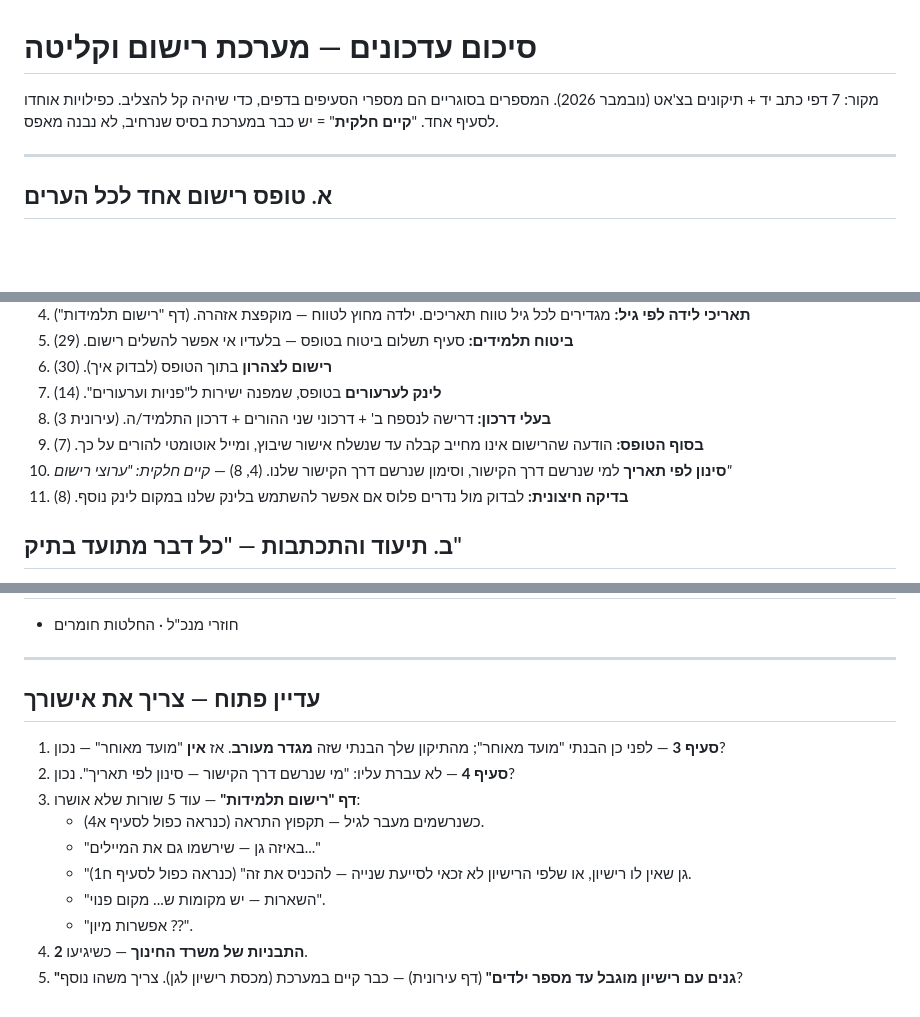
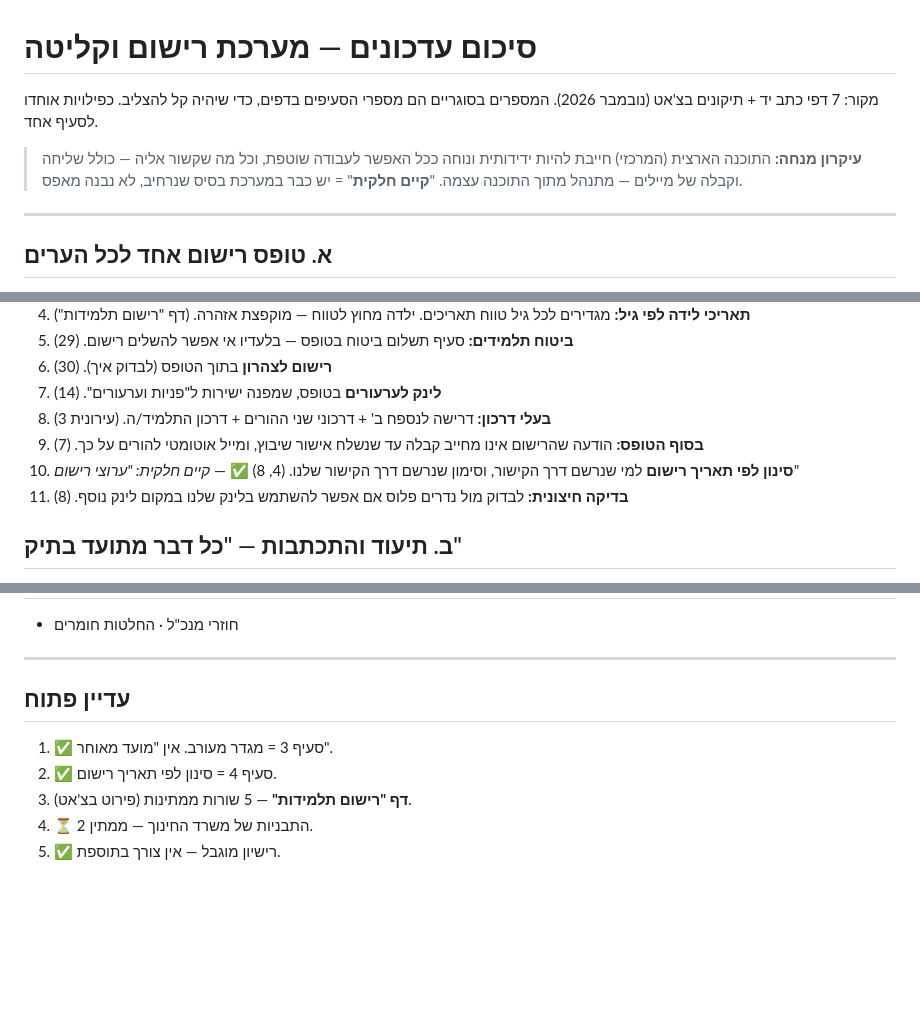
Before and after one commit to sg437/rishum-ganim, a Markdown page: docs/UPDATES_PLAN.md, 3 parts joined by grey strips. Rendered like a GitHub page; blank space fills up the shorter version.

Commit message:
סיכום עדכונים — אישורים + עיקרון מנחה
Co-Authored-By: Claude Opus 5.5 <noreply@anthropic.com>
Claude-Session: https://claude.ai/code/session_01EqvKxx3NAUfV5YfTehRoo5

```diff
--- a/docs/UPDATES_PLAN.md
+++ b/docs/UPDATES_PLAN.md
@@ -1,7 +1,9 @@
 # סיכום עדכונים — מערכת רישום וקליטה
 
 מקור: 7 דפי כתב יד + תיקונים בצ'אט (נובמבר 2026). המספרים בסוגריים הם מספרי הסעיפים בדפים, כדי שיהיה קל להצליב.
-כפילויות אוחדו לסעיף אחד. "**קיים חלקית**" = יש כבר במערכת בסיס שנרחיב, לא נבנה מאפס.
+כפילויות אוחדו לסעיף אחד.
+
+> **עיקרון מנחה:** התוכנה הארצית (המרכזי) חייבת להיות ידידותית ונוחה ככל האפשר לעבודה שוטפת, וכל מה שקשור אליה — כולל שליחה וקבלה של מיילים — מתנהל מתוך התוכנה עצמה. "**קיים חלקית**" = יש כבר במערכת בסיס שנרחיב, לא נבנה מאפס.
 
 ---
 
@@ -15,7 +17,7 @@
 7. **לינק לערעורים** בטופס, שמפנה ישירות ל"פניות וערעורים". (14)
 8. **בעלי דרכון:** דרישה לנספח ב' + דרכוני שני ההורים + דרכון התלמיד/ה. (עירונית 3)
 9. **בסוף הטופס:** הודעה שהרישום אינו מחייב קבלה עד שנשלח אישור שיבוץ, ומייל אוטומטי להורים על כך. (7)
-10. **סינון לפי תאריך** למי שנרשם דרך הקישור, וסימון שנרשם דרך הקישור שלנו. (4, 8) — *קיים חלקית: "ערוצי רישום"*
+10. **סינון לפי תאריך רישום** למי שנרשם דרך הקישור, וסימון שנרשם דרך הקישור שלנו. (4, 8) ✅ — *קיים חלקית: "ערוצי רישום"*
 11. **בדיקה חיצונית:** לבדוק מול נדרים פלוס אם אפשר להשתמש בלינק שלנו במקום לינק נוסף. (8)
 
 ## ב. תיעוד והתכתבות — "כל דבר מתועד בתיק"
@@ -85,14 +87,9 @@
 
 ---
 
-## עדיין פתוח — צריך את אישורך
-1. **סעיף 3** — לפני כן הבנתי "מועד מאוחר"; מהתיקון שלך הבנתי שזה **מגדר מעורב**. אז **אין** "מועד מאוחר" — נכון?
-2. **סעיף 4** — לא עברת עליו: "מי שנרשם דרך הקישור — סינון לפי תאריך". נכון?
-3. **דף "רישום תלמידות"** — עוד 5 שורות שלא אושרו:
-   - כשנרשמים מעבר לגיל — תקפוץ התראה (כנראה כפול לסעיף א4).
-   - "באיזה גן — שירשמו גם את המיילים..."
-   - "גן שאין לו רישיון, או שלפי הרישיון לא זכאי לסייעת שנייה — להכניס את זה" (כנראה כפול לסעיף ח1).
-   - "השארות — יש מקומות ש... מקום פנוי".
-   - "אפשרות מיון ⁇".
-4. **2 התבניות של משרד החינוך** — כשיגיעו.
-5. **"גנים עם רישיון מוגבל עד מספר ילדים"** (דף עירונית) — כבר קיים במערכת (מכסת רישיון לגן). צריך משהו נוסף?
+## עדיין פתוח
+1. ✅ סעיף 3 = מגדר מעורב. אין "מועד מאוחר".
+2. ✅ סעיף 4 = סינון לפי תאריך רישום.
+3. **דף "רישום תלמידות"** — 5 שורות ממתינות (פירוט בצ'אט).
+4. ⏳ 2 התבניות של משרד החינוך — ממתין.
+5. ✅ רישיון מוגבל — אין צורך בתוספת.
```
